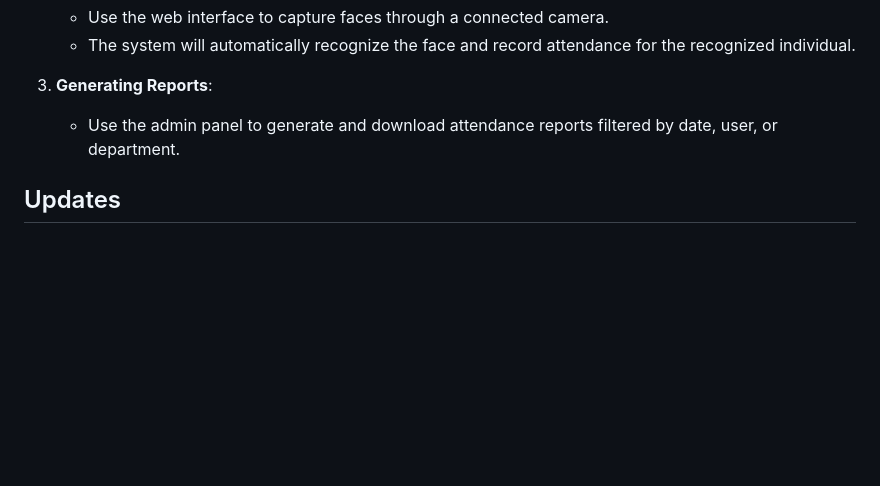
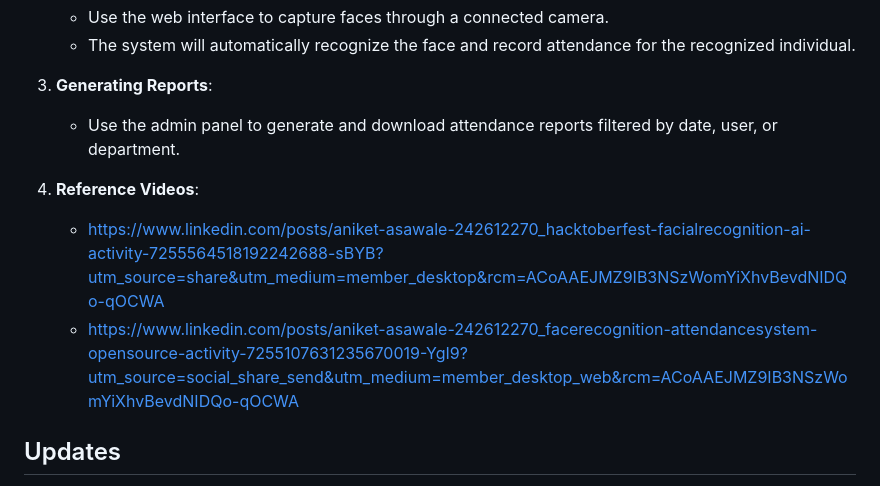
Before and after one commit to ShadowAniket/Attendance_using_Face_Recognition, a Markdown page: README.md, the part around the change. GitHub-like rendering; blank space fills up the shorter version.

```diff
--- a/README.md
+++ b/README.md
@@ -69,6 +69,10 @@
 3. **Generating Reports**:
    - Use the admin panel to generate and download attendance reports filtered by date, user, or department.
 
+4. **Reference Videos**:
+   - https://www.linkedin.com/posts/aniket-asawale-242612270_hacktoberfest-facialrecognition-ai-activity-7255564518192242688-sBYB?utm_source=share&utm_medium=member_desktop&rcm=ACoAAEJMZ9IB3NSzWomYiXhvBevdNIDQo-qOCWA
+   - https://www.linkedin.com/posts/aniket-asawale-242612270_facerecognition-attendancesystem-opensource-activity-7255107631235670019-YgI9?utm_source=social_share_send&utm_medium=member_desktop_web&rcm=ACoAAEJMZ9IB3NSzWomYiXhvBevdNIDQo-qOCWA
+
 ## Updates
 The plugins folder has been removed, and the JavaScript files have been made available online to streamline the project and reduce unnecessary files. This will not affect offline functionality of face recognition and attendance marking. Only html files may require online connectivity to load javascript files.
 
```
